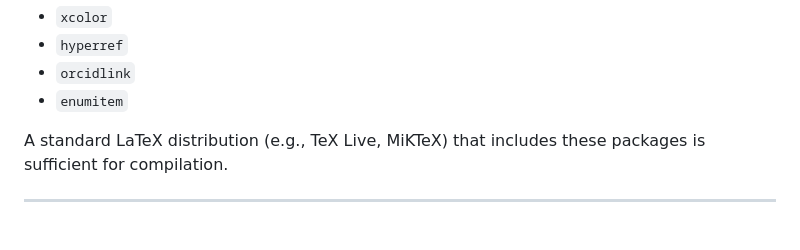
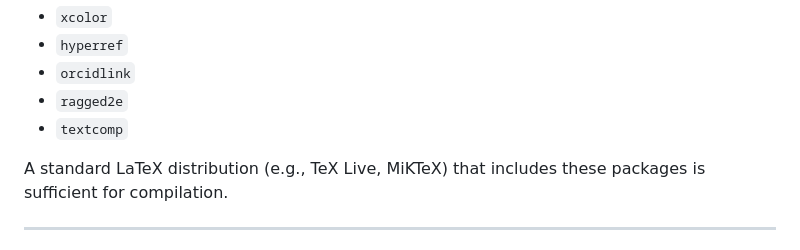
Before and after one commit to sylvainherbin/Cosmology, a Markdown page: README.md, the part around the change printed below. Rendered like a GitHub page.

```diff
--- a/README.md
+++ b/README.md
@@ -60,7 +70,8 @@ To compile the `main.tex` document, the following LaTeX packages are utilized:
 * `xcolor`
 * `hyperref`
 * `orcidlink`
-* `enumitem`
+* `ragged2e`
+* `textcomp`
 
 A standard LaTeX distribution (e.g., TeX Live, MiKTeX) that includes these packages is sufficient for compilation.
 
```
Also changed, not shown: other parts of README.md (+12 -2 lines).
